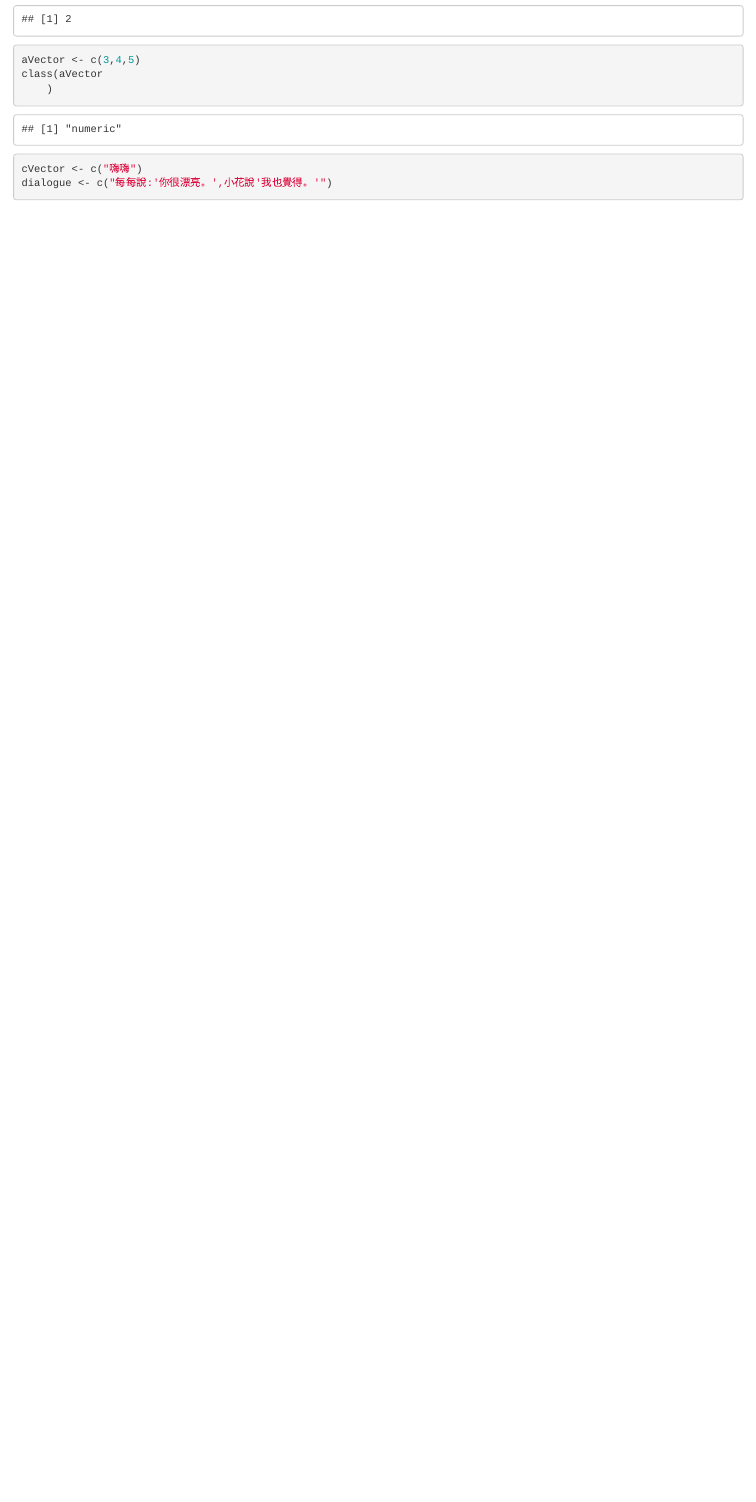
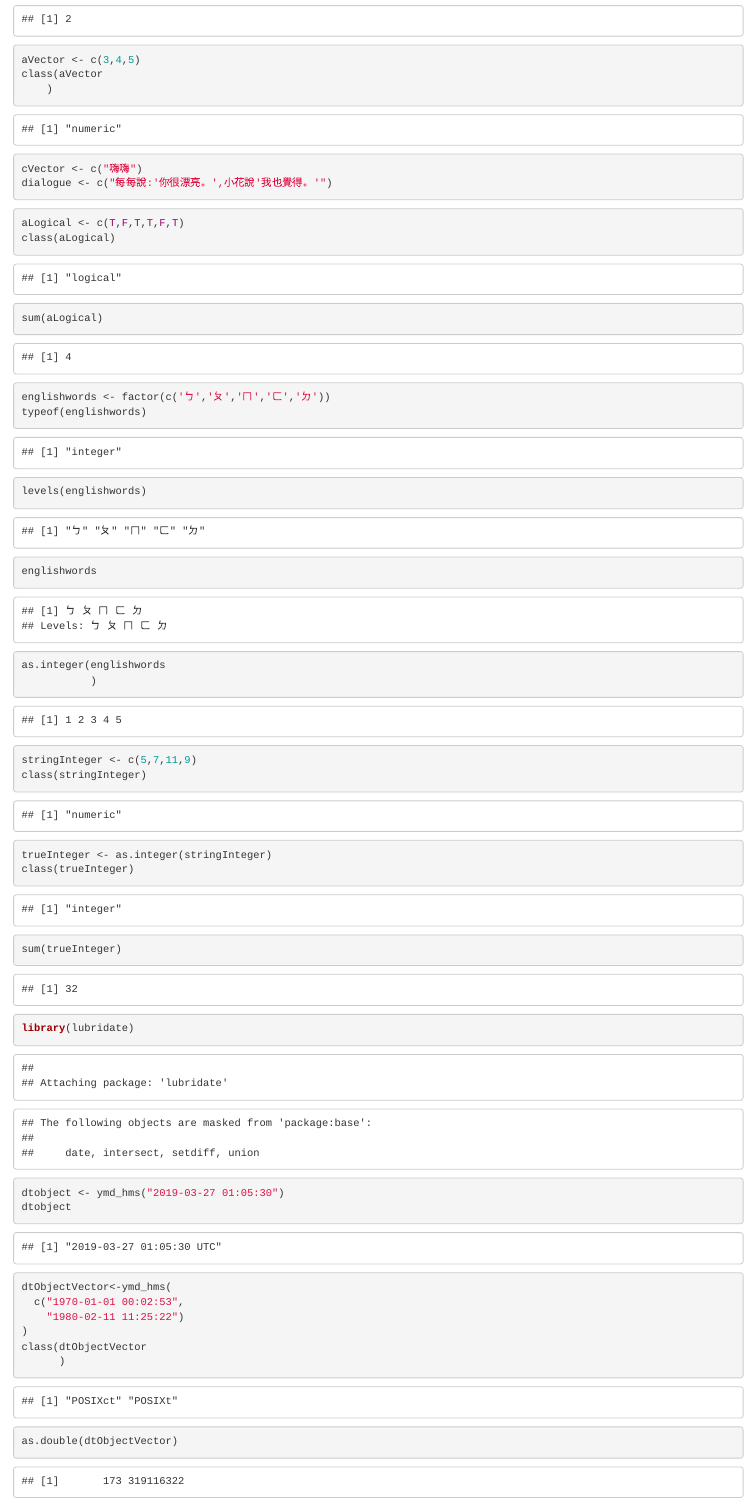
Before and after one commit to yureginayu2321/homework-r-practice, an R Markdown document (0327gohomepractice.Rmd): the page in a window 1100 px wide, from 1200 px down. Rendered offline with R 4.5, knitr and Pandoc, with nearby package versions.

Commit message:
practice4-5

````diff
--- a/0327gohomepractice.Rmd
+++ b/0327gohomepractice.Rmd
@@ -38,3 +38,33 @@ class(aVector
 cVector <- c("嗨嗨")
 dialogue <- c("每每說:'你很漂亮。',小花說'我也覺得。'")
 ```
+
+```{r}
+aLogical <- c(T,F,T,T,F,T)
+class(aLogical)
+sum(aLogical)
+```
+```{r}
+englishwords <- factor(c('ㄅ','ㄆ','ㄇ','ㄈ','ㄉ'))
+typeof(englishwords)
+levels(englishwords)
+englishwords
+as.integer(englishwords
+           )
+stringInteger <- c(5,7,11,9)
+class(stringInteger)
+trueInteger <- as.integer(stringInteger)
+class(trueInteger)
+sum(trueInteger)
+```
+```{r}
+library(lubridate)
+dtobject <- ymd_hms("2019-03-27 01:05:30")
+dtobject
+dtObjectVector<-ymd_hms(
+  c("1970-01-01 00:02:53",
+    "1980-02-11 11:25:22")
+)
+class(dtObjectVector
+      )
+as.double(dtObjectVector)
````
Also changed, not shown: 0327gohomepractice.Rmd (5 more changed lines).
